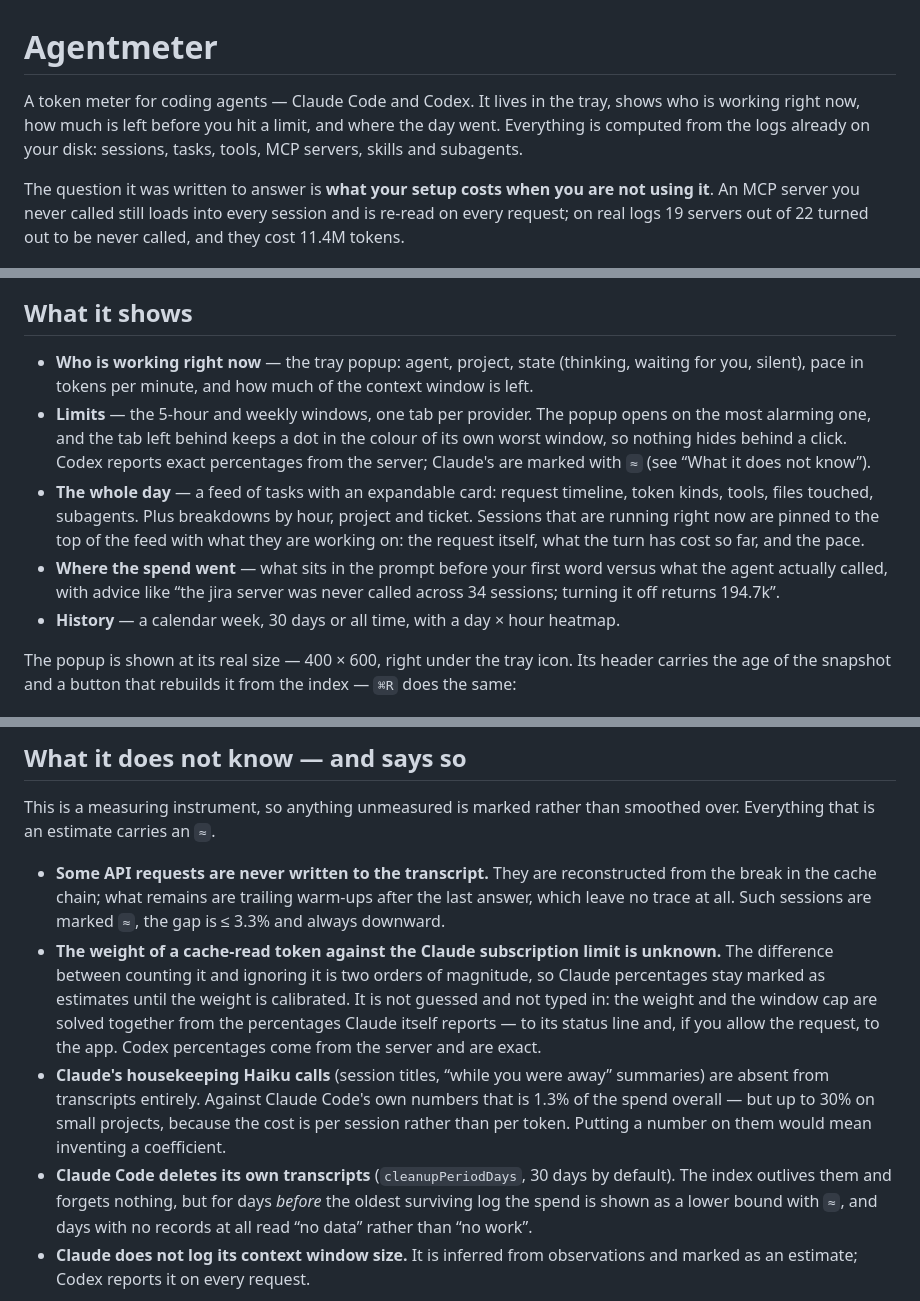
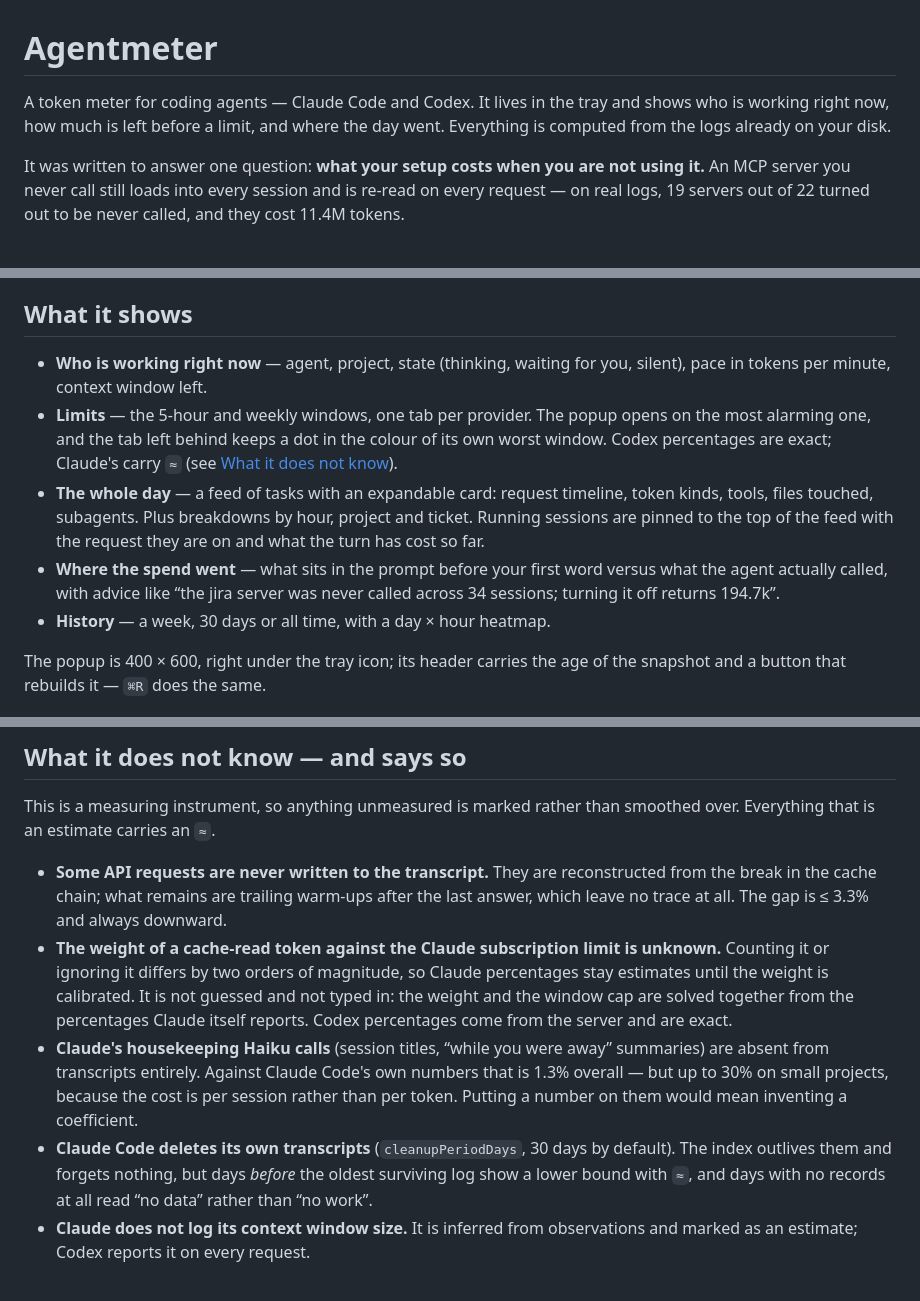
Before and after one commit to fosteev/Agentmeter, a Markdown page: README.md, 3 parts joined by grey strips. Drawn GitHub-style.

```diff
--- a/README.md
+++ b/README.md
@@ -1,40 +1,35 @@
 # Agentmeter
 
-A token meter for coding agents — Claude Code and Codex. It lives in the tray,
-shows who is working right now, how much is left before you hit a limit, and
-where the day went. Everything is computed from the logs already on your disk:
-sessions, tasks, tools, MCP servers, skills and subagents.
+A token meter for coding agents — Claude Code and Codex. It lives in the tray and
+shows who is working right now, how much is left before a limit, and where the
+day went. Everything is computed from the logs already on your disk.
 
-The question it was written to answer is **what your setup costs when you are
-not using it**. An MCP server you never called still loads into every session
-and is re-read on every request; on real logs 19 servers out of 22 turned out
-to be never called, and they cost 11.4M tokens.
+It was written to answer one question: **what your setup costs when you are not
+using it.** An MCP server you never call still loads into every session and is
+re-read on every request — on real logs, 19 servers out of 22 turned out to be
+never called, and they cost 11.4M tokens.
 
 ![The day, task by task](docs/screenshots/en/today.png)
 
 ## What it shows
 
-- **Who is working right now** — the tray popup: agent, project, state
-  (thinking, waiting for you, silent), pace in tokens per minute, and how much
-  of the context window is left.
+- **Who is working right now** — agent, project, state (thinking, waiting for
+  you, silent), pace in tokens per minute, context window left.
 - **Limits** — the 5-hour and weekly windows, one tab per provider. The popup
   opens on the most alarming one, and the tab left behind keeps a dot in the
-  colour of its own worst window, so nothing hides behind a click. Codex reports
-  exact percentages from the server; Claude's are marked with `≈` (see “What it
-  does not know”).
-- **The whole day** — a feed of tasks with an expandable card: request
-  timeline, token kinds, tools, files touched, subagents. Plus breakdowns by
-  hour, project and ticket. Sessions that are running right now are pinned to
-  the top of the feed with what they are working on: the request itself, what
-  the turn has cost so far, and the pace.
+  colour of its own worst window. Codex percentages are exact; Claude's carry
+  `≈` (see [What it does not know](#what-it-does-not-know--and-says-so)).
+- **The whole day** — a feed of tasks with an expandable card: request timeline,
+  token kinds, tools, files touched, subagents. Plus breakdowns by hour, project
+  and ticket. Running sessions are pinned to the top of the feed with the
+  request they are on and what the turn has cost so far.
 - **Where the spend went** — what sits in the prompt before your first word
   versus what the agent actually called, with advice like “the jira server was
   never called across 34 sessions; turning it off returns 194.7k”.
-- **History** — a calendar week, 30 days or all time, with a day × hour heatmap.
+- **History** — a week, 30 days or all time, with a day × hour heatmap.
 
-The popup is shown at its real size — 400 × 600, right under the tray icon. Its
-header carries the age of the snapshot and a button that rebuilds it from the
-index — `⌘R` does the same:
+The popup is 400 × 600, right under the tray icon; its header carries the age of
+the snapshot and a button that rebuilds it — `⌘R` does the same.
 
 <img src="docs/screenshots/en/popup.png" alt="Tray popup" width="380">
 
@@ -108,24 +142,23 @@ smoothed over. Everything that is an estimate carries an `≈`.
 
 - **Some API requests are never written to the transcript.** They are
   reconstructed from the break in the cache chain; what remains are trailing
-  warm-ups after the last answer, which leave no trace at all. Such sessions are
-  marked `≈`, the gap is ≤ 3.3% and always downward.
+  warm-ups after the last answer, which leave no trace at all. The gap is
+  ≤ 3.3% and always downward.
 - **The weight of a cache-read token against the Claude subscription limit is
-  unknown.** The difference between counting it and ignoring it is two orders of
-  magnitude, so Claude percentages stay marked as estimates until the weight is
-  calibrated. It is not guessed and not typed in: the weight and the window cap
-  are solved together from the percentages Claude itself reports — to its status
-  line and, if you allow the request, to the app. Codex percentages come from
-  the server and are exact.
+  unknown.** Counting it or ignoring it differs by two orders of magnitude, so
+  Claude percentages stay estimates until the weight is calibrated. It is not
+  guessed and not typed in: the weight and the window cap are solved together
+  from the percentages Claude itself reports. Codex percentages come from the
+  server and are exact.
 - **Claude's housekeeping Haiku calls** (session titles, “while you were away”
   summaries) are absent from transcripts entirely. Against Claude Code's own
-  numbers that is 1.3% of the spend overall — but up to 30% on small projects,
-  because the cost is per session rather than per token. Putting a number on
-  them would mean inventing a coefficient.
+  numbers that is 1.3% overall — but up to 30% on small projects, because the
+  cost is per session rather than per token. Putting a number on them would mean
+  inventing a coefficient.
 - **Claude Code deletes its own transcripts** (`cleanupPeriodDays`, 30 days by
-  default). The index outlives them and forgets nothing, but for days *before*
-  the oldest surviving log the spend is shown as a lower bound with `≈`, and
-  days with no records at all read “no data” rather than “no work”.
+  default). The index outlives them and forgets nothing, but days *before* the
+  oldest surviving log show a lower bound with `≈`, and days with no records at
+  all read “no data” rather than “no work”.
 - **Claude does not log its context window size.** It is inferred from
   observations and marked as an estimate; Codex reports it on every request.
 
```
Also changed, not shown: other parts of README.md (+82 -43 lines).
